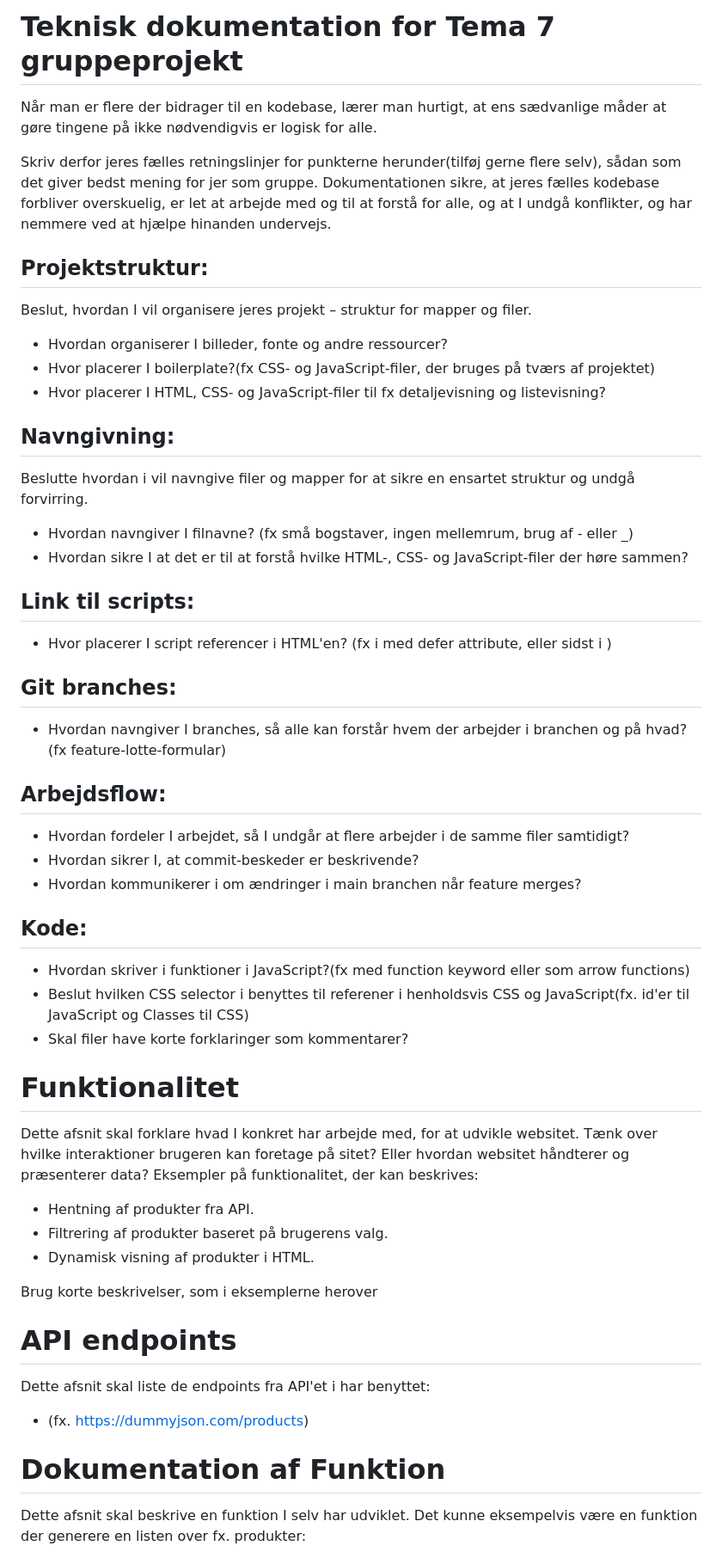
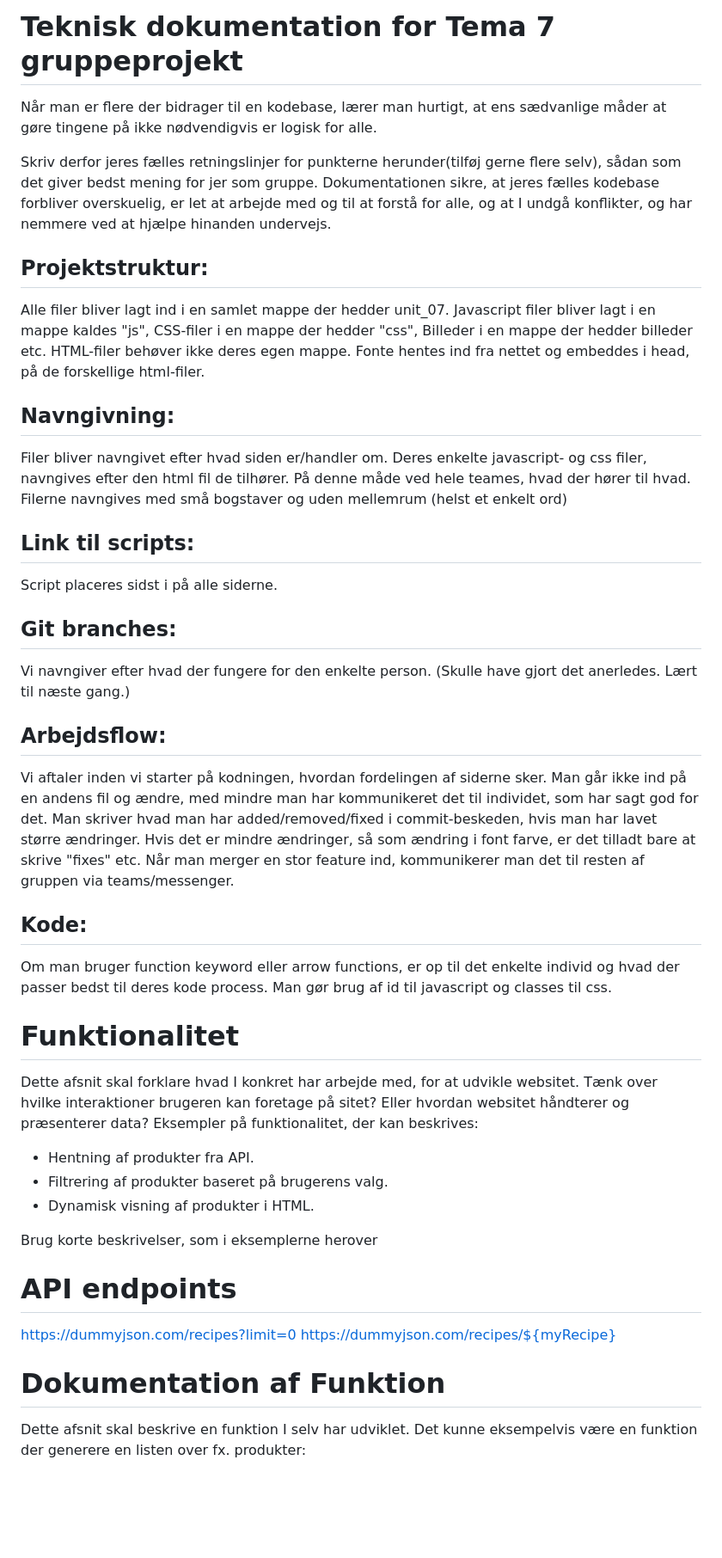
Before and after one commit to KEA-MMD/unit_07, a Markdown page: README.md, the part around the change printed below. Shown: that part at 86% size. Drawn GitHub-style; blank space fills up the shorter version.

Commit message:
readme added

```diff
--- a/README.md
+++ b/README.md
@@ -1,36 +1,41 @@
 # Teknisk dokumentation for Tema 7 gruppeprojekt
+
 Når man er flere der bidrager til en kodebase, lærer man hurtigt, at ens sædvanlige måder at gøre tingene på ikke nødvendigvis er logisk for alle.
 
 Skriv derfor jeres fælles retningslinjer for punkterne herunder(tilføj gerne flere selv), sådan som det giver bedst mening for jer som gruppe. Dokumentationen sikre, at jeres fælles kodebase forbliver overskuelig, er let at arbejde med og til at forstå for alle, og at I undgå konflikter, og har nemmere ved at hjælpe hinanden undervejs.
 
 ## Projektstruktur:
-Beslut, hvordan I vil organisere jeres projekt – struktur for mapper og filer.
-- Hvordan organiserer I billeder, fonte og andre ressourcer?
-- Hvor placerer I boilerplate?(fx CSS- og JavaScript-filer, der bruges på tværs af projektet)
-- Hvor placerer I HTML, CSS- og JavaScript-filer til fx detaljevisning og listevisning?
+
+Alle filer bliver lagt ind i en samlet mappe der hedder unit_07.
+Javascript filer bliver lagt i en mappe kaldes "js", CSS-filer i en mappe der hedder "css", Billeder i en mappe der hedder billeder etc.
+HTML-filer behøver ikke deres egen mappe.
+Fonte hentes ind fra nettet og embeddes i head, på de forskellige html-filer.
 
 ## Navngivning:
-Beslutte hvordan i vil navngive filer og mapper for at sikre en ensartet struktur og undgå forvirring.
-- Hvordan navngiver I filnavne? (fx små bogstaver, ingen mellemrum, brug af - eller _)
-- Hvordan sikre I at det er til at forstå hvilke HTML-, CSS- og JavaScript-filer der høre sammen?
+
+Filer bliver navngivet efter hvad siden er/handler om. Deres enkelte javascript- og css filer, navngives efter den html fil de tilhører. På denne måde ved hele teames, hvad der hører til hvad.
+Filerne navngives med små bogstaver og uden mellemrum (helst et enkelt ord)
 
 ## Link til scripts:
-- Hvor placerer I script referencer i HTML'en? (fx i <head> med defer attribute, eller sidst i <body>)
+
+Script placeres sidst i <body> på alle siderne.
 
 ## Git branches:
-- Hvordan navngiver I branches, så alle kan forstår hvem der arbejder i branchen og på hvad?(fx feature-lotte-formular)
+
+Vi navngiver efter hvad der fungere for den enkelte person. (Skulle have gjort det anerledes. Lært til næste gang.)
 
 ## Arbejdsflow:
-- Hvordan fordeler I arbejdet, så I undgår at flere arbejder i de samme filer samtidigt?
-- Hvordan sikrer I, at commit-beskeder er beskrivende?
-- Hvordan kommunikerer i om ændringer i main branchen når feature merges?
+
+Vi aftaler inden vi starter på kodningen, hvordan fordelingen af siderne sker. Man går ikke ind på en andens fil og ændre, med mindre man har kommunikeret det til individet, som har sagt god for det. Man skriver hvad man har added/removed/fixed i commit-beskeden, hvis man har lavet større ændringer. Hvis det er mindre ændringer, så som ændring i font farve, er det tilladt bare at skrive "fixes" etc.
+Når man merger en stor feature ind, kommunikerer man det til resten af gruppen via teams/messenger.
 
 ## Kode:
-- Hvordan skriver i funktioner i JavaScript?(fx med function keyword eller som arrow functions)
-- Beslut hvilken CSS selector i benyttes til referener i henholdsvis CSS og JavaScript(fx. id'er til JavaScript og Classes til CSS)
-- Skal filer have korte forklaringer som kommentarer?
+
+Om man bruger function keyword eller arrow functions, er op til det enkelte individ og hvad der passer bedst til deres kode process.
+Man gør brug af id til javascript og classes til css.
 
 # Funktionalitet
+
 Dette afsnit skal forklare hvad I konkret har arbejde med, for at udvikle websitet. Tænk over hvilke interaktioner brugeren kan foretage på sitet? Eller hvordan websitet håndterer og præsenterer data? Eksempler på funktionalitet, der kan beskrives:
 
 - Hentning af produkter fra API.
@@ -40,10 +45,12 @@ Dette afsnit skal forklare hvad I konkret har arbejde med, for at udvikle websit
 Brug korte beskrivelser, som i eksemplerne herover
 
 # API endpoints
-Dette afsnit skal liste de endpoints fra API'et i har benyttet:
-- (fx. https://dummyjson.com/products)
+
+https://dummyjson.com/recipes?limit=0
+https://dummyjson.com/recipes/${myRecipe}
 
 # Dokumentation af Funktion
+
 Dette afsnit skal beskrive en funktion I selv har udviklet. Det kunne eksempelvis være en funktion der generere en listen over fx. produkter:
 
 - Beskrivelse: Hvad gør funktionen? Hvordan spiller den sammen med resten af koden?
```
Also changed, not shown: other parts of README.md (+4 -3 lines).
